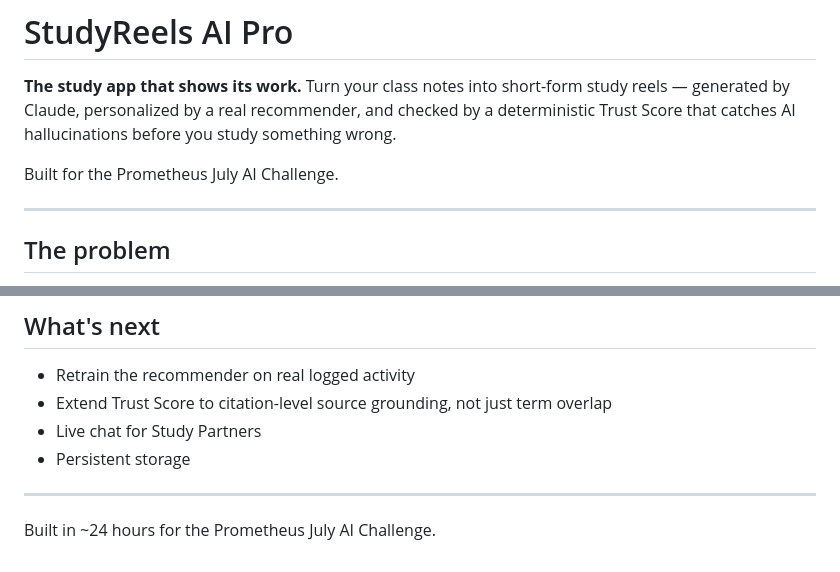
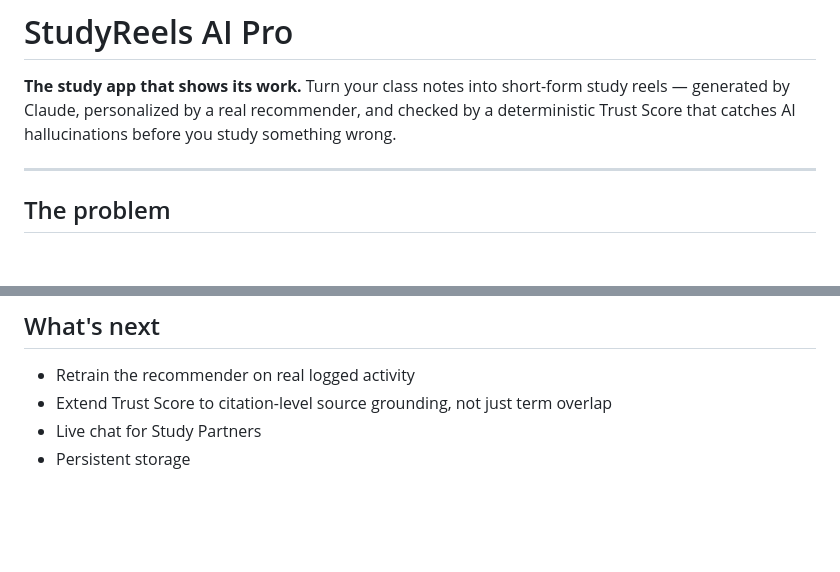
Before and after one commit to zeynepceyhun152-code/studyreels, a Markdown page: README.md, 2 parts joined by grey strips. Drawn GitHub-style; blank space fills up the shorter version.

Commit message:
Update README to remove challenge reference
Removed the mention of the Prometheus July AI Challenge from the README.

```diff
--- a/README.md
+++ b/README.md
@@ -1,8 +1,6 @@
 # StudyReels AI Pro
 
 **The study app that shows its work.** Turn your class notes into short-form study reels — generated by Claude, personalized by a real recommender, and checked by a deterministic Trust Score that catches AI hallucinations before you study something wrong.
-
-Built for the Prometheus July AI Challenge.
 
 ---
 
@@ -76,7 +74,3 @@ We'd rather state these plainly than have a judge discover them first.
 - Extend Trust Score to citation-level source grounding, not just term overlap
 - Live chat for Study Partners
 - Persistent storage
-
----
-
-Built in ~24 hours for the Prometheus July AI Challenge.
```
